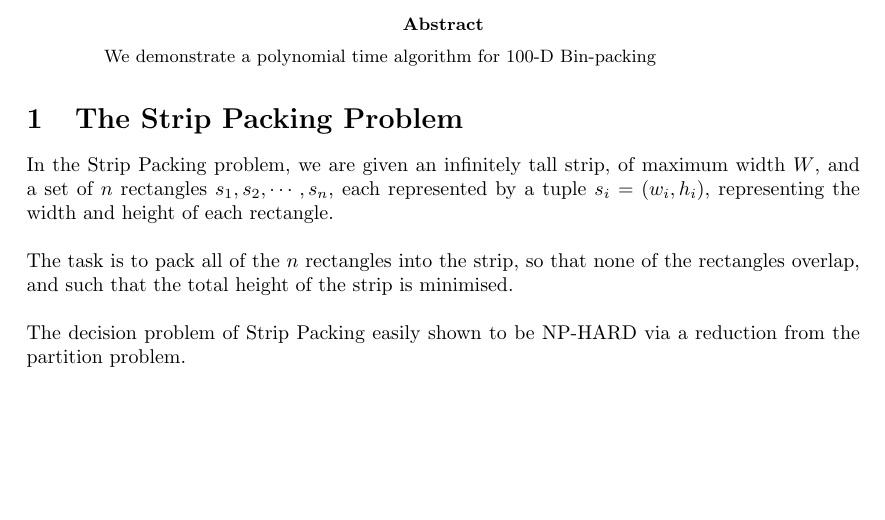
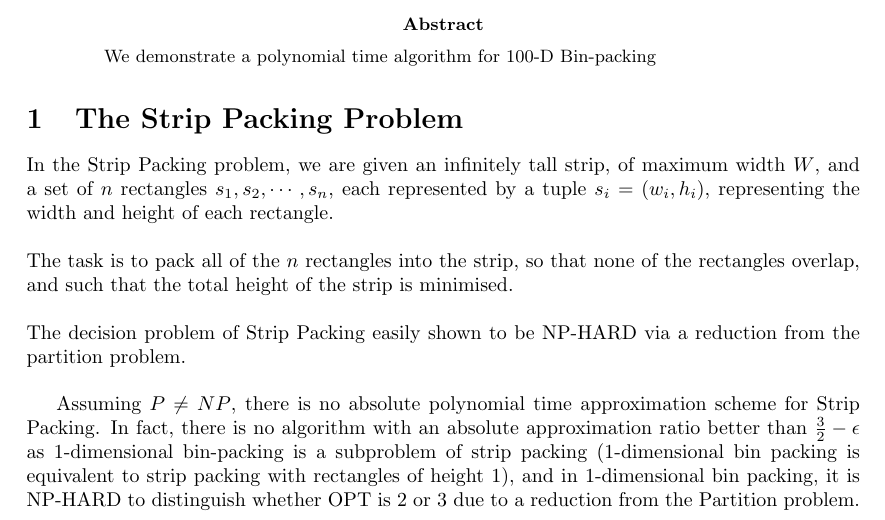
Before and after one commit to Ohohcakester/StripPacking, a LaTeX paper (report/interim.tex): part of the page, cut so that both start at the same text, the shorter picture padded with empty space. Compiled offline with pdfLaTeX.

Commit message:
Update report

```diff
--- a/report/interim.tex
+++ b/report/interim.tex
@@ -27,5 +27,9 @@ The task is to pack all of the $n$ rectangles into the strip, so that none of th
 \\
 The decision problem of Strip Packing easily shown to be NP-HARD via a reduction from the partition problem.\\
 
+Assuming $P \neq NP$, there is no absolute polynomial time approximation scheme for Strip Packing. In fact, there is no algorithm with an absolute approximation ratio better than $\frac{3}{2} - \epsilon$ as 1-dimensional bin-packing is a subproblem of strip packing (1-dimensional bin packing is equivalent to strip packing with rectangles of height $1$), and in 1-dimensional bin packing, it is NP-HARD to distinguish whether OPT is $2$ or $3$ due to a reduction from the Partition problem.
+
+
+
 
 \end{document}
```
